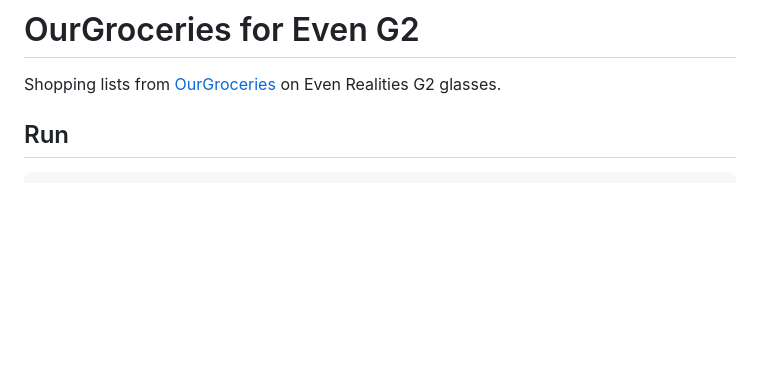
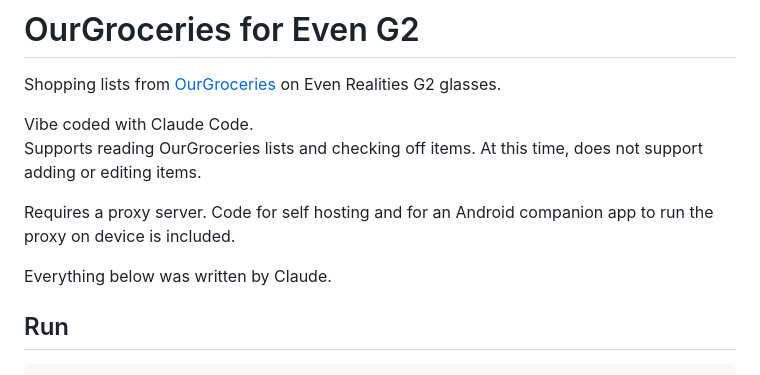
Before and after one commit to Thetechguru-net/g2groceries, a Markdown page: README.md, the part around the change. Rendered like a GitHub page; blank space fills up the shorter version.

Commit message:
Update README with features and proxy server info
Added information about features and requirements.

```diff
--- a/README.md
+++ b/README.md
@@ -1,6 +1,13 @@
 # OurGroceries for Even G2
 
 Shopping lists from [OurGroceries](https://www.ourgroceries.com) on Even Realities G2 glasses.
+
+Vibe coded with Claude Code.
+Supports reading OurGroceries lists and checking off items.  At this time, does not support adding or editing items.
+
+Requires a proxy server.  Code for self hosting and for an Android companion app to run the proxy on device is included.
+
+Everything below was written by Claude.
 
 ## Run
 
```
